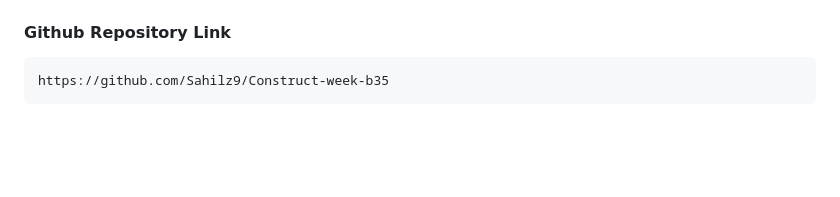
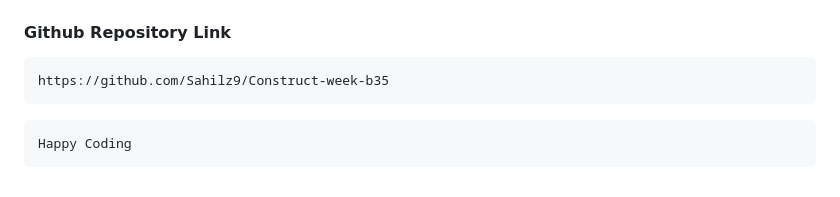
Before and after one commit to Sahilz9/Construct-week-b35, a Markdown page: README.md, the part around the change. Drawn GitHub-style; blank space fills up the shorter version.

````diff
--- a/README.md
+++ b/README.md
@@ -119,3 +119,6 @@ After the above process
 ```bash
 https://github.com/Sahilz9/Construct-week-b35
 ```
+```bash
+Happy Coding
+```
````
